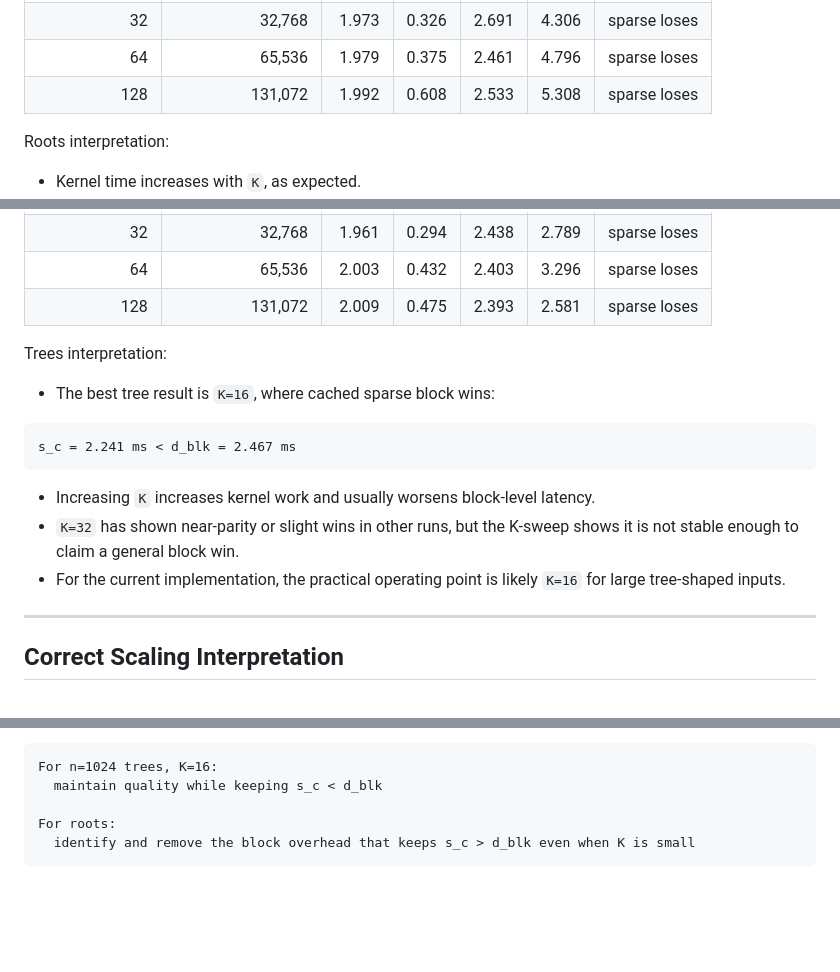
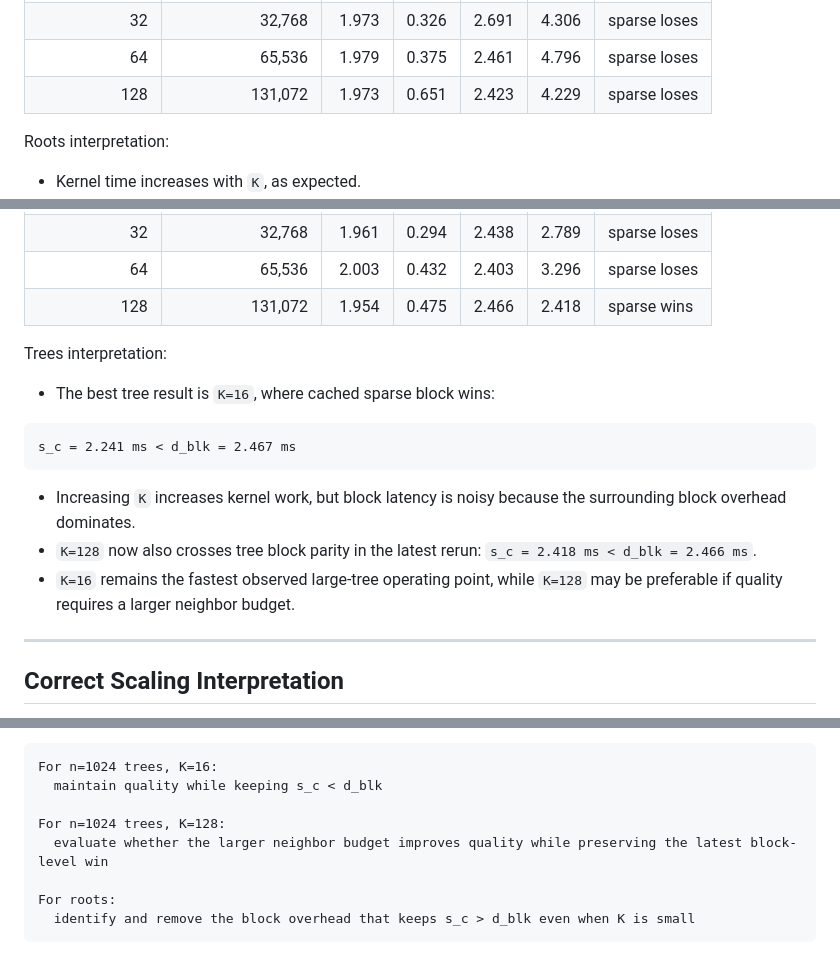
Before and after one commit to cicero-violate/math_transformer, a Markdown page: math_transformer/CONCLUSIONS.md, 3 parts joined by grey strips. Rendered like a GitHub page; blank space fills up the shorter version.

Commit message:
Record K128 sparse benchmark update

````diff
--- a/math_transformer/CONCLUSIONS.md
+++ b/math_transformer/CONCLUSIONS.md
@@ -115,7 +115,7 @@ max_k   = 343
 | 16  | 16,384  | 2.051 | 0.292 | 2.417 | 4.274 | sparse loses |
 | 32  | 32,768  | 1.973 | 0.326 | 2.691 | 4.306 | sparse loses |
 | 64  | 65,536  | 1.979 | 0.375 | 2.461 | 4.796 | sparse loses |
-| 128 | 131,072 | 1.992 | 0.608 | 2.533 | 5.308 | sparse loses |
+| 128 | 131,072 | 1.973 | 0.651 | 2.423 | 4.229 | sparse loses |
 
 Roots interpretation:
 
@@ -140,7 +140,7 @@ max_k   = 778
 | 16  | 16,384  | 1.973 | 0.289 | 2.467 | 2.241 | sparse wins |
 | 32  | 32,768  | 1.961 | 0.294 | 2.438 | 2.789 | sparse loses |
 | 64  | 65,536  | 2.003 | 0.432 | 2.403 | 3.296 | sparse loses |
-| 128 | 131,072 | 2.009 | 0.475 | 2.393 | 2.581 | sparse loses |
+| 128 | 131,072 | 1.954 | 0.475 | 2.466 | 2.418 | sparse wins |
 
 Trees interpretation:
 
@@ -150,9 +150,9 @@ Trees interpretation:
 s_c = 2.241 ms < d_blk = 2.467 ms
 ```
 
-- Increasing `K` increases kernel work and usually worsens block-level latency.
-- `K=32` has shown near-parity or slight wins in other runs, but the K-sweep shows it is not stable enough to claim a general block win.
-- For the current implementation, the practical operating point is likely `K=16` for large tree-shaped inputs.
+- Increasing `K` increases kernel work, but block latency is noisy because the surrounding block overhead dominates.
+- `K=128` now also crosses tree block parity in the latest rerun: `s_c = 2.418 ms < d_blk = 2.466 ms`.
+- `K=16` remains the fastest observed large-tree operating point, while `K=128` may be preferable if quality requires a larger neighbor budget.
 
 ---
 
@@ -264,6 +264,9 @@ Target acceptance condition:
 For n=1024 trees, K=16:
   maintain quality while keeping s_c < d_blk
 
+For n=1024 trees, K=128:
+  evaluate whether the larger neighbor budget improves quality while preserving the latest block-level win
+
 For roots:
   identify and remove the block overhead that keeps s_c > d_blk even when K is small
 ```
````
